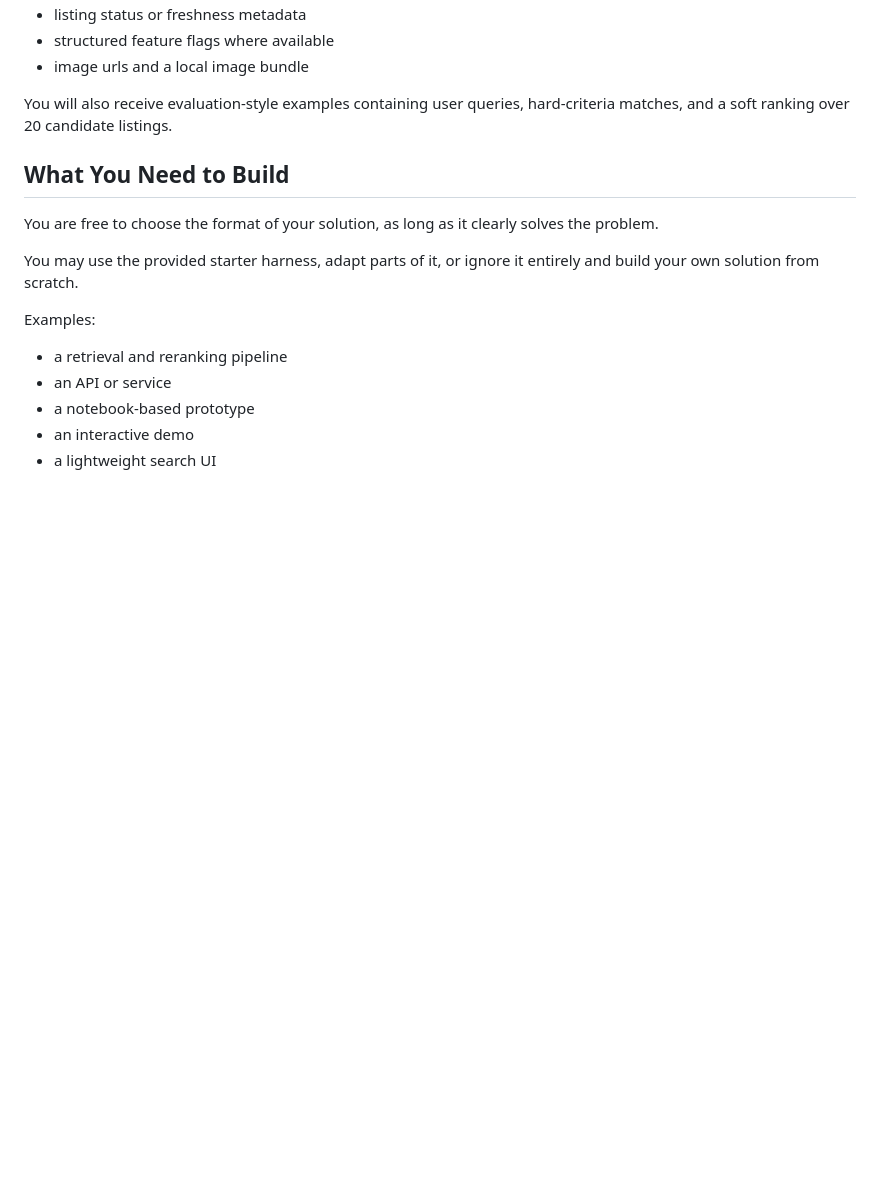
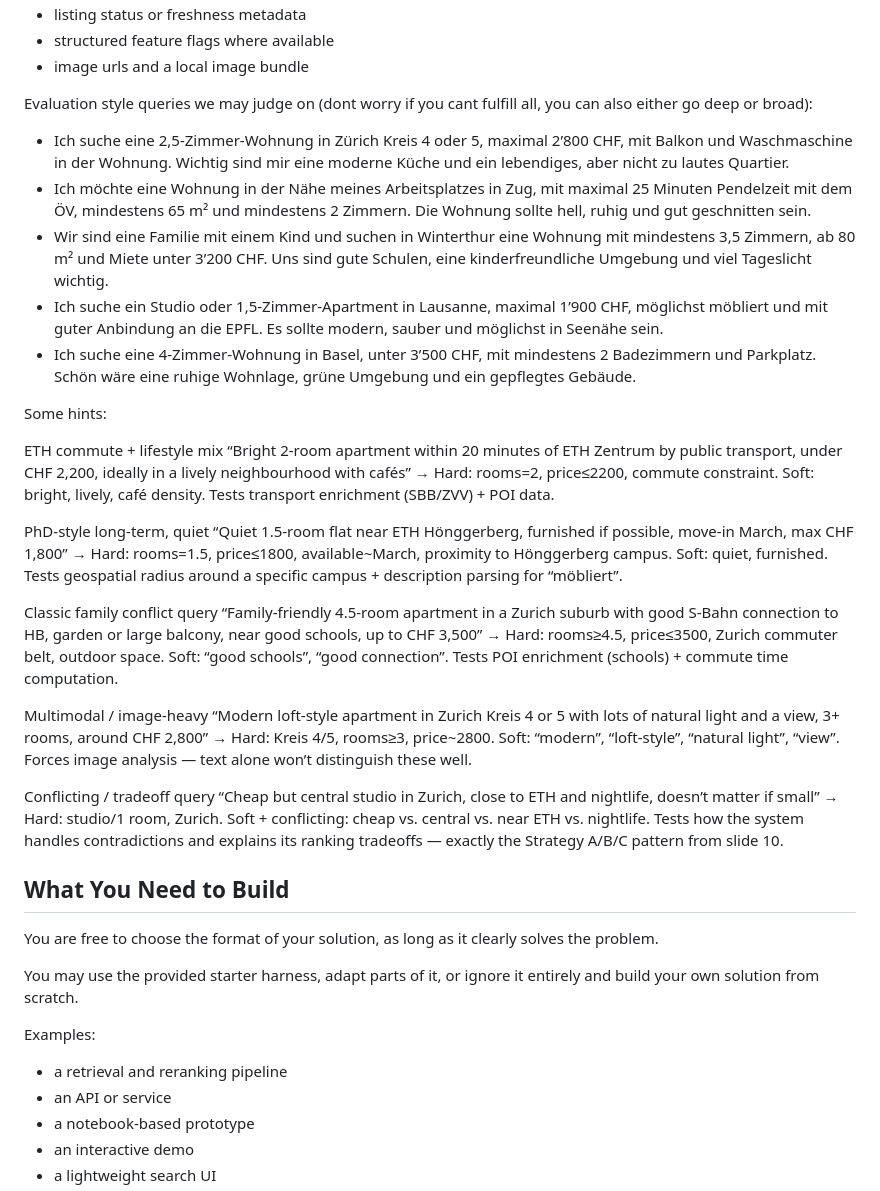
Before and after one commit to mMirmohammadi/Datathon_2026, a Markdown page: challenge.md, the part around the change. Drawn GitHub-style; blank space fills up the shorter version.

Commit message:
Add sample queries

```diff
--- a/challenge.md
+++ b/challenge.md
@@ -126,7 +126,35 @@ The dataset contains fields such as:
 - structured feature flags where available
 - image urls and a local image bundle
 
-You will also receive evaluation-style examples containing user queries, hard-criteria matches, and a soft ranking over 20 candidate listings.
+Evaluation style queries we may judge on (dont worry if you cant fulfill all, you can also either go deep or broad):
+
+- Ich suche eine 2,5-Zimmer-Wohnung in Zürich Kreis 4 oder 5, maximal 2’800 CHF, mit Balkon und Waschmaschine in der Wohnung. Wichtig sind mir eine moderne Küche und ein lebendiges, aber nicht zu lautes Quartier.
+- Ich möchte eine Wohnung in der Nähe meines Arbeitsplatzes in Zug, mit maximal 25 Minuten Pendelzeit mit dem ÖV, mindestens 65 m² und mindestens 2 Zimmern. Die Wohnung sollte hell, ruhig und gut geschnitten sein.
+- Wir sind eine Familie mit einem Kind und suchen in Winterthur eine Wohnung mit mindestens 3,5 Zimmern, ab 80 m² und Miete unter 3’200 CHF. Uns sind gute Schulen, eine kinderfreundliche Umgebung und viel Tageslicht wichtig.
+- Ich suche ein Studio oder 1,5-Zimmer-Apartment in Lausanne, maximal 1’900 CHF, möglichst möbliert und mit guter Anbindung an die EPFL. Es sollte modern, sauber und möglichst in Seenähe sein.
+- Ich suche eine 4-Zimmer-Wohnung in Basel, unter 3’500 CHF, mit mindestens 2 Badezimmern und Parkplatz. Schön wäre eine ruhige Wohnlage, grüne Umgebung und ein gepflegtes Gebäude.
+
+Some hints:
+
+ETH commute + lifestyle mix
+“Bright 2-room apartment within 20 minutes of ETH Zentrum by public transport, under CHF 2,200, ideally in a lively neighbourhood with cafés”
+→ Hard: rooms=2, price≤2200, commute constraint. Soft: bright, lively, café density. Tests transport enrichment (SBB/ZVV) + POI data.
+
+PhD-style long-term, quiet
+“Quiet 1.5-room flat near ETH Hönggerberg, furnished if possible, move-in March, max CHF 1,800”
+→ Hard: rooms=1.5, price≤1800, available~March, proximity to Hönggerberg campus. Soft: quiet, furnished. Tests geospatial radius around a specific campus + description parsing for “möbliert”.
+
+Classic family conflict query
+“Family-friendly 4.5-room apartment in a Zurich suburb with good S-Bahn connection to HB, garden or large balcony, near good schools, up to CHF 3,500”
+→ Hard: rooms≥4.5, price≤3500, Zurich commuter belt, outdoor space. Soft: “good schools”, “good connection”. Tests POI enrichment (schools) + commute time computation.
+
+Multimodal / image-heavy
+“Modern loft-style apartment in Zurich Kreis 4 or 5 with lots of natural light and a view, 3+ rooms, around CHF 2,800”
+→ Hard: Kreis 4/5, rooms≥3, price~2800. Soft: “modern”, “loft-style”, “natural light”, “view”. Forces image analysis — text alone won’t distinguish these well.
+
+Conflicting / tradeoff query
+“Cheap but central studio in Zurich, close to ETH and nightlife, doesn’t matter if small”
+→ Hard: studio/1 room, Zurich. Soft + conflicting: cheap vs. central vs. near ETH vs. nightlife. Tests how the system handles contradictions and explains its ranking tradeoffs — exactly the Strategy A/B/C pattern from slide 10.
 
 ## What You Need to Build
 
```
